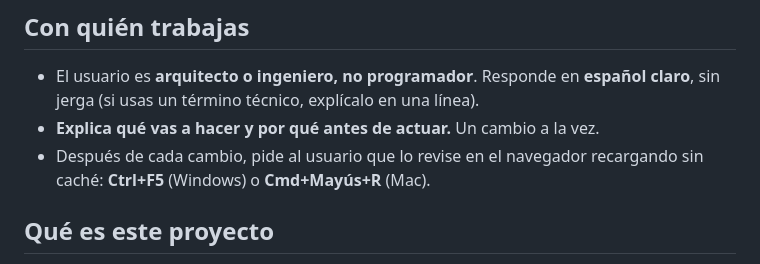
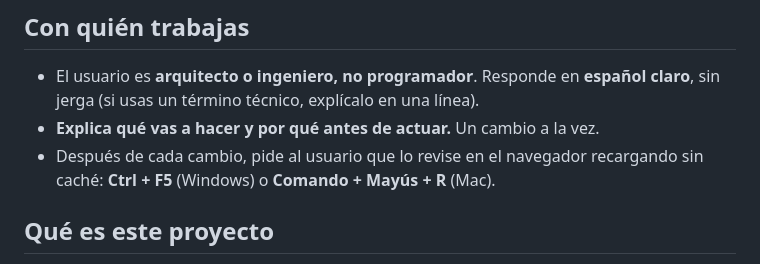
Before and after one commit to victorgomez-ibg/igb-aec-plantilla, a Markdown page: CLAUDE.md, the part around the change. Rendered like a GitHub page.

Commit message:
docs: atajo de recarga escrito igual que en el curso
Co-Authored-By: Claude Opus 5.5 <noreply@anthropic.com>

```diff
--- a/CLAUDE.md
+++ b/CLAUDE.md
@@ -5,7 +5,7 @@
   (si usas un término técnico, explícalo en una línea).
 - **Explica qué vas a hacer y por qué antes de actuar.** Un cambio a la vez.
 - Después de cada cambio, pide al usuario que lo revise en el navegador recargando sin caché:
-  **Ctrl+F5** (Windows) o **Cmd+Mayús+R** (Mac).
+  **Ctrl + F5** (Windows) o **Comando + Mayús + R** (Mac).
 
 ## Qué es este proyecto
 - Sitio **estático**: HTML, CSS y JavaScript con módulos ES. **Sin backend, sin build, sin npm install.**
```
Also changed, not shown: 2 other files.
